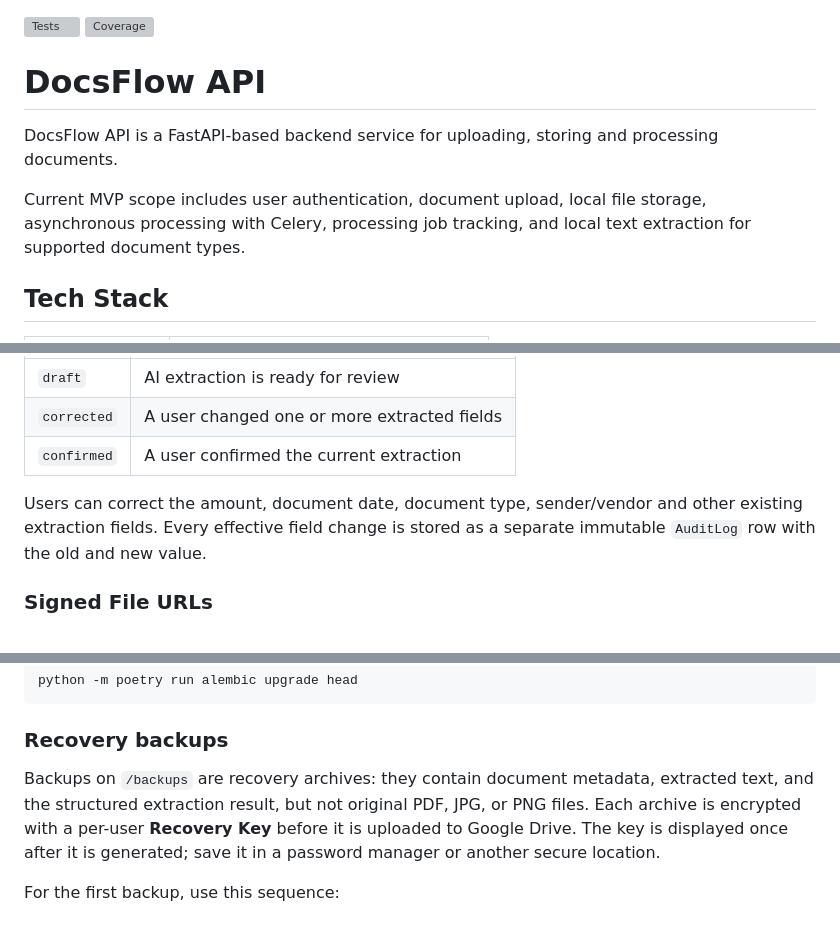
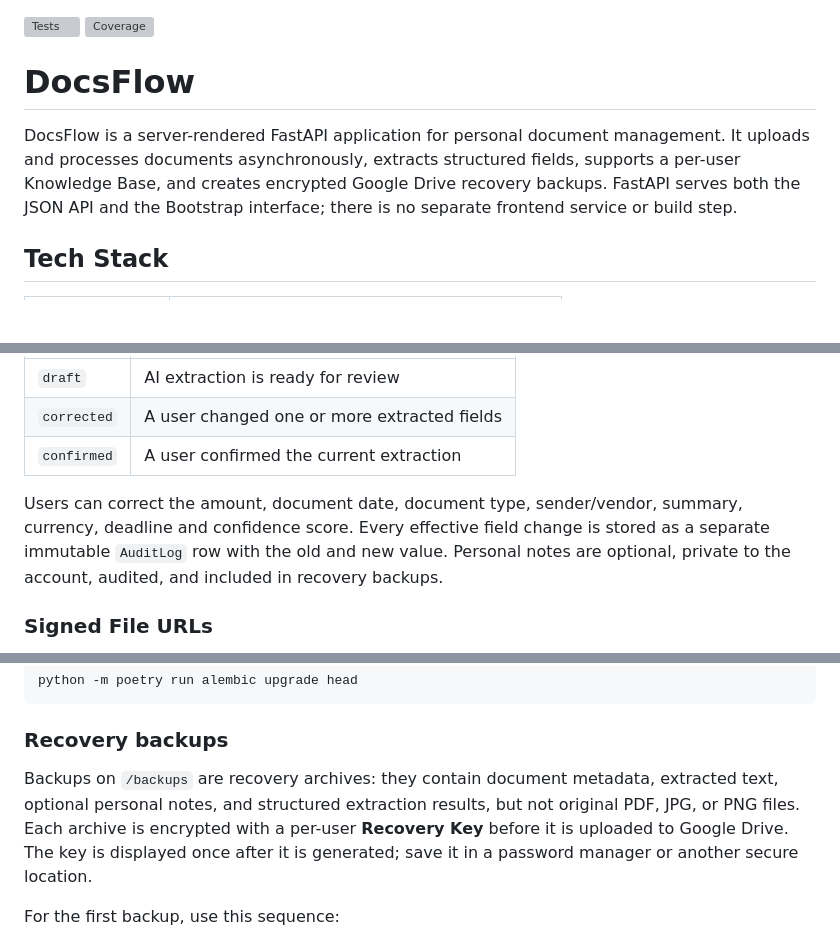
Before and after one commit to p95max/docflow_api, a Markdown page: README.md, 3 parts joined by grey strips. Rendered like a GitHub page; blank space fills up the shorter version; grey boxes are pictures that could not be loaded.

```diff
--- a/README.md
+++ b/README.md
@@ -2,11 +2,13 @@
 [![Coverage](https://codecov.io/gh/p95max/docflow_api/branch/master/graph/badge.svg)](https://codecov.io/gh/p95max/docflow_api)
 
 
-# DocsFlow API
+# DocsFlow
 
-DocsFlow API is a FastAPI-based backend service for uploading, storing and processing documents.
-
-Current MVP scope includes user authentication, document upload, local file storage, asynchronous processing with Celery, processing job tracking, and local text extraction for supported document types.
+DocsFlow is a server-rendered FastAPI application for personal document
+management. It uploads and processes documents asynchronously, extracts
+structured fields, supports a per-user Knowledge Base, and creates encrypted
+Google Drive recovery backups. FastAPI serves both the JSON API and the
+Bootstrap interface; there is no separate frontend service or build step.
 
 ## Tech Stack
 
@@ -98,9 +110,11 @@ Completed standard documents have a review lifecycle:
 | `corrected` | A user changed one or more extracted fields |
 | `confirmed` | A user confirmed the current extraction |
 
-Users can correct the amount, document date, document type, sender/vendor and
-other existing extraction fields. Every effective field change is stored as a
-separate immutable `AuditLog` row with the old and new value.
+Users can correct the amount, document date, document type, sender/vendor,
+summary, currency, deadline and confidence score. Every effective field change
+is stored as a separate immutable `AuditLog` row with the old and new value.
+Personal notes are optional, private to the account, audited, and included in
+recovery backups.
 
 ### Signed File URLs
 
@@ -164,10 +183,11 @@ python -m poetry run alembic upgrade head
 ### Recovery backups
 
 Backups on `/backups` are recovery archives: they contain document metadata,
-extracted text, and the structured extraction result, but not original PDF,
-JPG, or PNG files. Each archive is encrypted with a per-user **Recovery Key**
-before it is uploaded to Google Drive. The key is displayed once after it is
-generated; save it in a password manager or another secure location.
+extracted text, optional personal notes, and structured extraction results, but
+not original PDF, JPG, or PNG files. Each archive is encrypted with a per-user
+**Recovery Key** before it is uploaded to Google Drive. The key is displayed
+once after it is generated; save it in a password manager or another secure
+location.
 
 For the first backup, use this sequence:
 
```
Also changed, not shown: other parts of README.md (+107 -19 lines).
